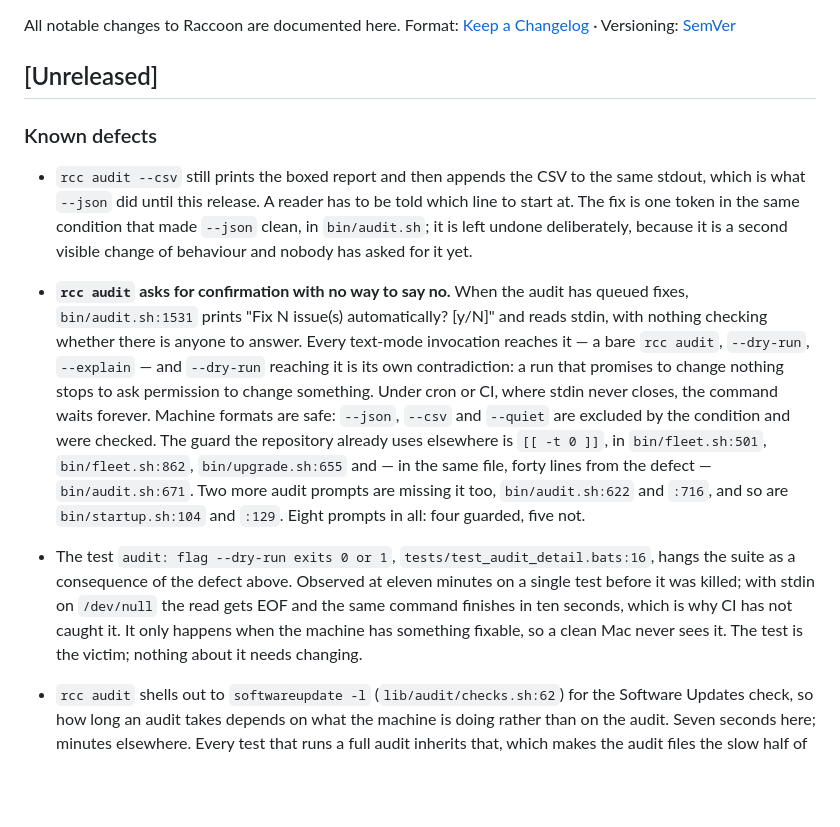
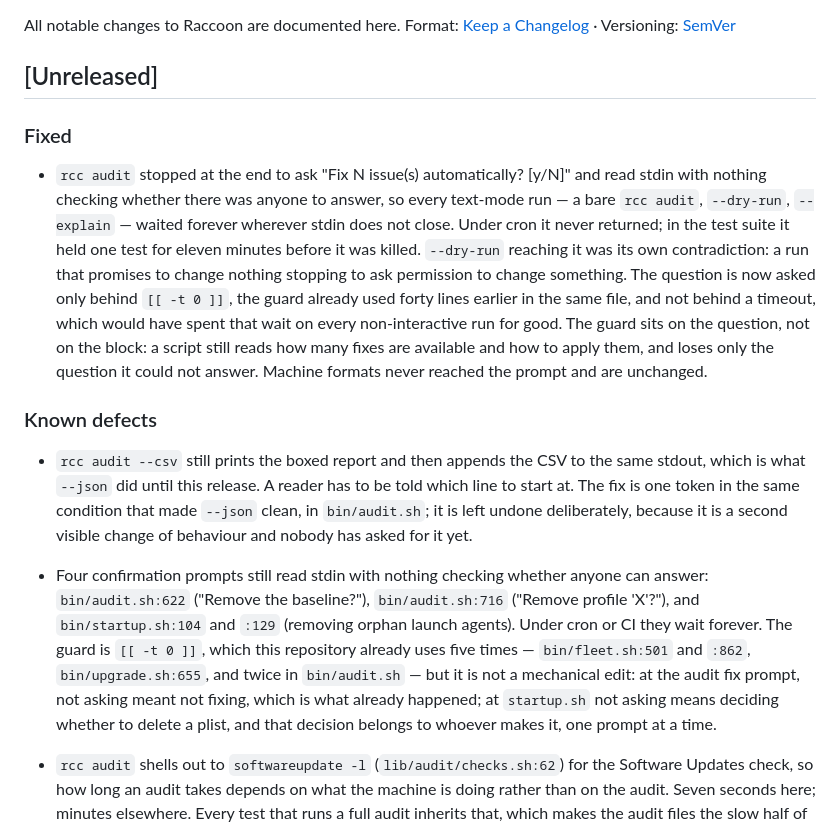
Before and after one commit to thousandflowers/Raccoon, a Markdown page: CHANGELOG.md, the part around the change. Rendered like a GitHub page; blank space fills up the shorter version.

Commit message:
docs: the fix prompt moves from known defects to fixed
The entry about it narrows to the four prompts still unguarded, and the
one about the test that hung is gone: it does not hang any more, and it
was only ever the symptom. softwareupdate and the orphan GIFs keep their
own entries, unrelated to either.

```diff
--- a/CHANGELOG.md
+++ b/CHANGELOG.md
@@ -4,6 +4,22 @@ All notable changes to Raccoon are documented here.
 Format: [Keep a Changelog](https://keepachangelog.com) · Versioning: [SemVer](https://semver.org)
 
 ## [Unreleased]
+
+### Fixed
+
+- `rcc audit` stopped at the end to ask "Fix N issue(s) automatically? [y/N]" and
+  read stdin with nothing checking whether there was anyone to answer, so every
+  text-mode run — a bare `rcc audit`, `--dry-run`, `--explain` — waited forever
+  wherever stdin does not close. Under cron it never returned; in the test suite
+  it held one test for eleven minutes before it was killed. `--dry-run` reaching
+  it was its own contradiction: a run that promises to change nothing stopping to
+  ask permission to change something. The question is now asked only behind
+  `[[ -t 0 ]]`, the guard already used forty lines earlier in the same file, and
+  not behind a timeout, which would have spent that wait on every non-interactive
+  run for good. The guard sits on the question, not on the block: a script still
+  reads how many fixes are available and how to apply them, and loses only the
+  question it could not answer. Machine formats never reached the prompt and are
+  unchanged.
 
 ### Known defects
 
@@ -13,25 +29,15 @@ Format: [Keep a Changelog](https://keepachangelog.com) · Versioning: [SemVer](h
   that made `--json` clean, in `bin/audit.sh`; it is left undone deliberately,
   because it is a second visible change of behaviour and nobody has asked for
   it yet.
-- **`rcc audit` asks for confirmation with no way to say no.** When the audit has
-  queued fixes, `bin/audit.sh:1531` prints "Fix N issue(s) automatically? [y/N]"
-  and reads stdin, with nothing checking whether there is anyone to answer. Every
-  text-mode invocation reaches it — a bare `rcc audit`, `--dry-run`, `--explain` —
-  and `--dry-run` reaching it is its own contradiction: a run that promises to
-  change nothing stops to ask permission to change something. Under cron or CI,
-  where stdin never closes, the command waits forever. Machine formats are safe:
-  `--json`, `--csv` and `--quiet` are excluded by the condition and were checked.
-  The guard the repository already uses elsewhere is `[[ -t 0 ]]`, in
-  `bin/fleet.sh:501`, `bin/fleet.sh:862`, `bin/upgrade.sh:655` and — in the same
-  file, forty lines from the defect — `bin/audit.sh:671`. Two more audit prompts
-  are missing it too, `bin/audit.sh:622` and `:716`, and so are
-  `bin/startup.sh:104` and `:129`. Eight prompts in all: four guarded, five not.
-- The test `audit: flag --dry-run exits 0 or 1`, `tests/test_audit_detail.bats:16`,
-  hangs the suite as a consequence of the defect above. Observed at eleven minutes
-  on a single test before it was killed; with stdin on `/dev/null` the read gets
-  EOF and the same command finishes in ten seconds, which is why CI has not caught
-  it. It only happens when the machine has something fixable, so a clean Mac never
-  sees it. The test is the victim; nothing about it needs changing.
+- Four confirmation prompts still read stdin with nothing checking whether anyone
+  can answer: `bin/audit.sh:622` ("Remove the baseline?"), `bin/audit.sh:716`
+  ("Remove profile 'X'?"), and `bin/startup.sh:104` and `:129` (removing orphan
+  launch agents). Under cron or CI they wait forever. The guard is `[[ -t 0 ]]`,
+  which this repository already uses five times — `bin/fleet.sh:501` and `:862`,
+  `bin/upgrade.sh:655`, and twice in `bin/audit.sh` — but it is not a mechanical
+  edit: at the audit fix prompt, not asking meant not fixing, which is what
+  already happened; at `startup.sh` not asking means deciding whether to delete a
+  plist, and that decision belongs to whoever makes it, one prompt at a time.
 - `rcc audit` shells out to `softwareupdate -l` (`lib/audit/checks.sh:62`) for the
   Software Updates check, so how long an audit takes depends on what the machine
   is doing rather than on the audit. Seven seconds here; minutes elsewhere. Every
```
